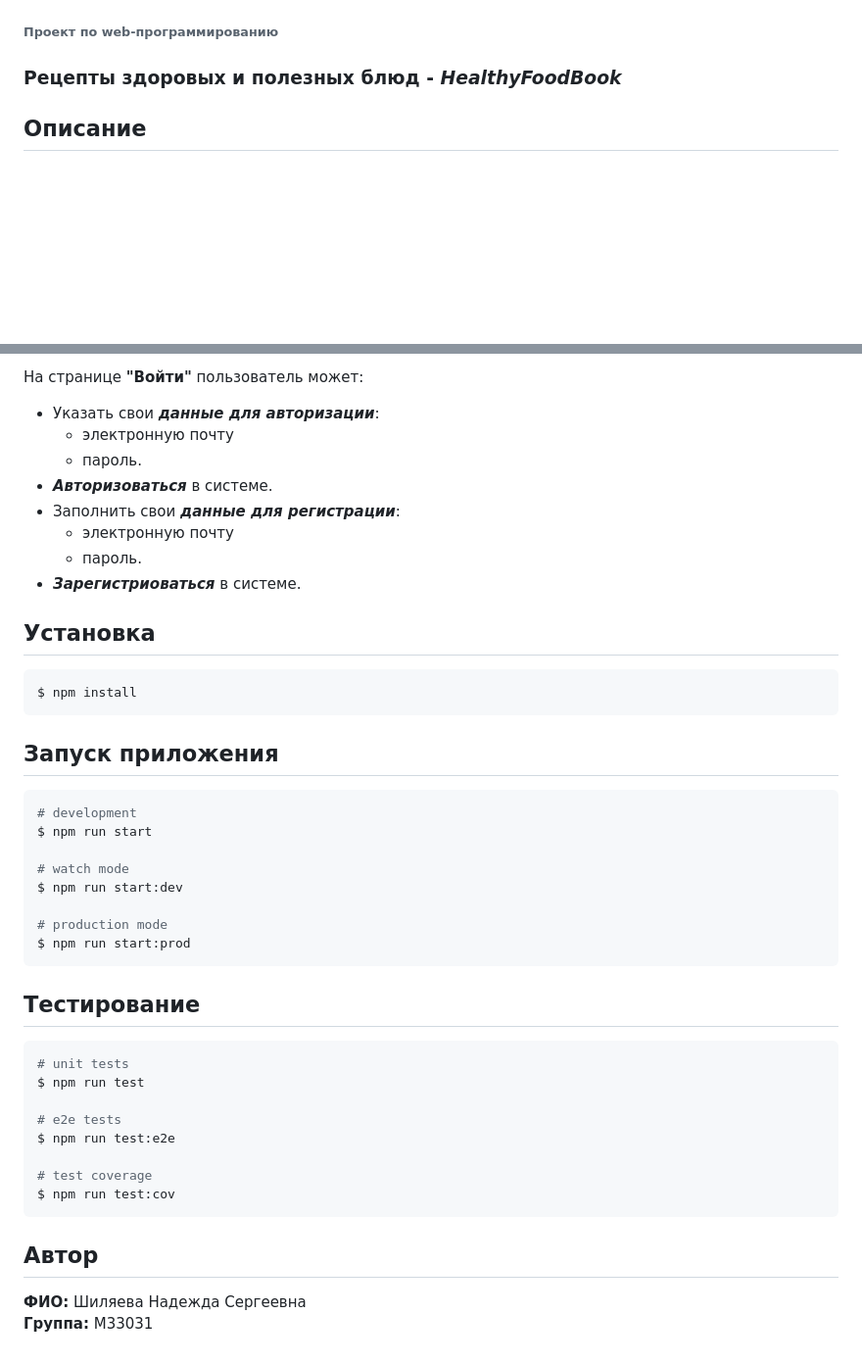
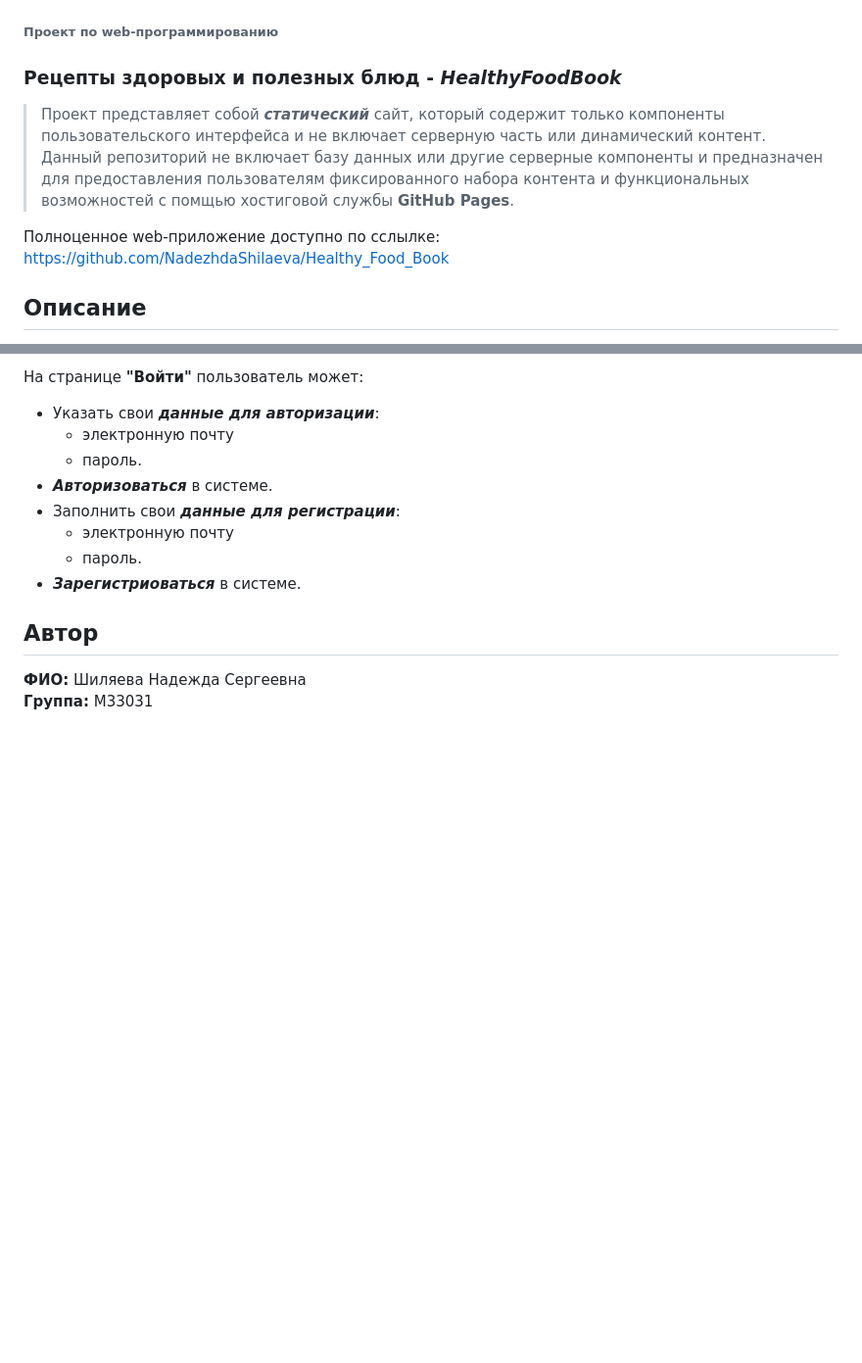
Before and after one commit to NadezhdaShilaeva/Cooking-Book, a Markdown page: README.md, 2 parts joined by grey strips. Shown: that part at 98% size. Drawn GitHub-style; blank space fills up the shorter version.

Commit message:
fix: readme.md

````diff
--- a/README.md
+++ b/README.md
@@ -1,6 +1,10 @@
 # Cooking Book
 ###### Проект по web-программированию
 ### Рецепты здоровых и полезных блюд - *HealthyFoodBook*
+
+> Проект представляет собой ***статический*** сайт, который содержит только компоненты пользовательского интерфейса и не включает серверную часть или динамический контент. Данный репозиторий не включает базу данных или другие серверные компоненты и предназначен для предоставления пользователям фиксированного набора контента и функциональных возможностей с помщью хостиговой службы **GitHub Pages**.
+
+Полноценное web-приложение доступно по сслылке: https://github.com/NadezhdaShilaeva/Healthy_Food_Book
 
 ## Описание
 
@@ -50,39 +54,6 @@
 * ***Зарегистриоваться*** в системе.
 
 
-## Установка
-
-```bash
-$ npm install
-```
-
-## Запуск приложения
-
-```bash
-# development
-$ npm run start
-
-# watch mode
-$ npm run start:dev
-
-# production mode
-$ npm run start:prod
-```
-
-## Тестирование
-
-```bash
-# unit tests
-$ npm run test
-
-# e2e tests
-$ npm run test:e2e
-
-# test coverage
-$ npm run test:cov
-```
-
-
 ## Автор
 
 **ФИО:** Шиляева Надежда Сергеевна
````
